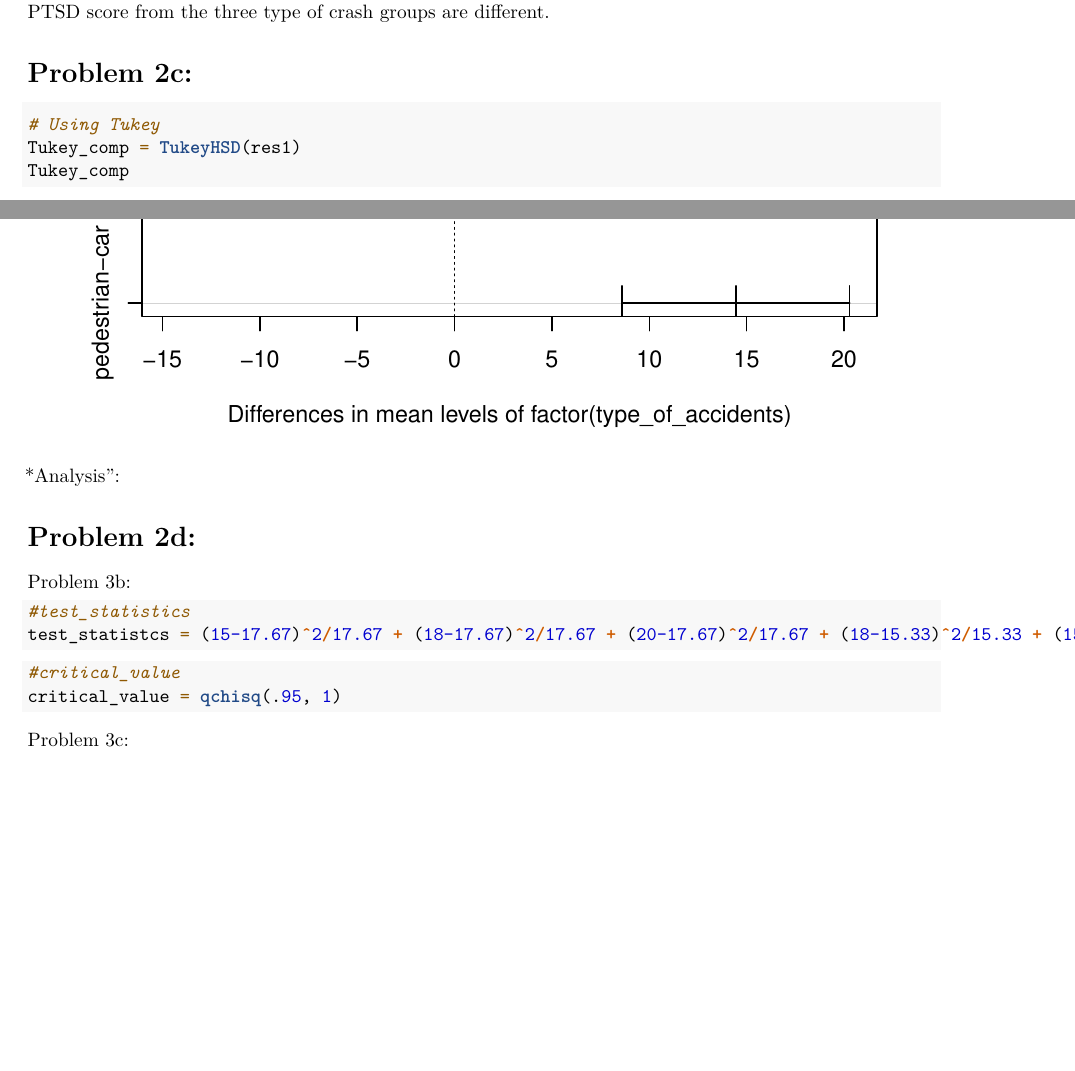
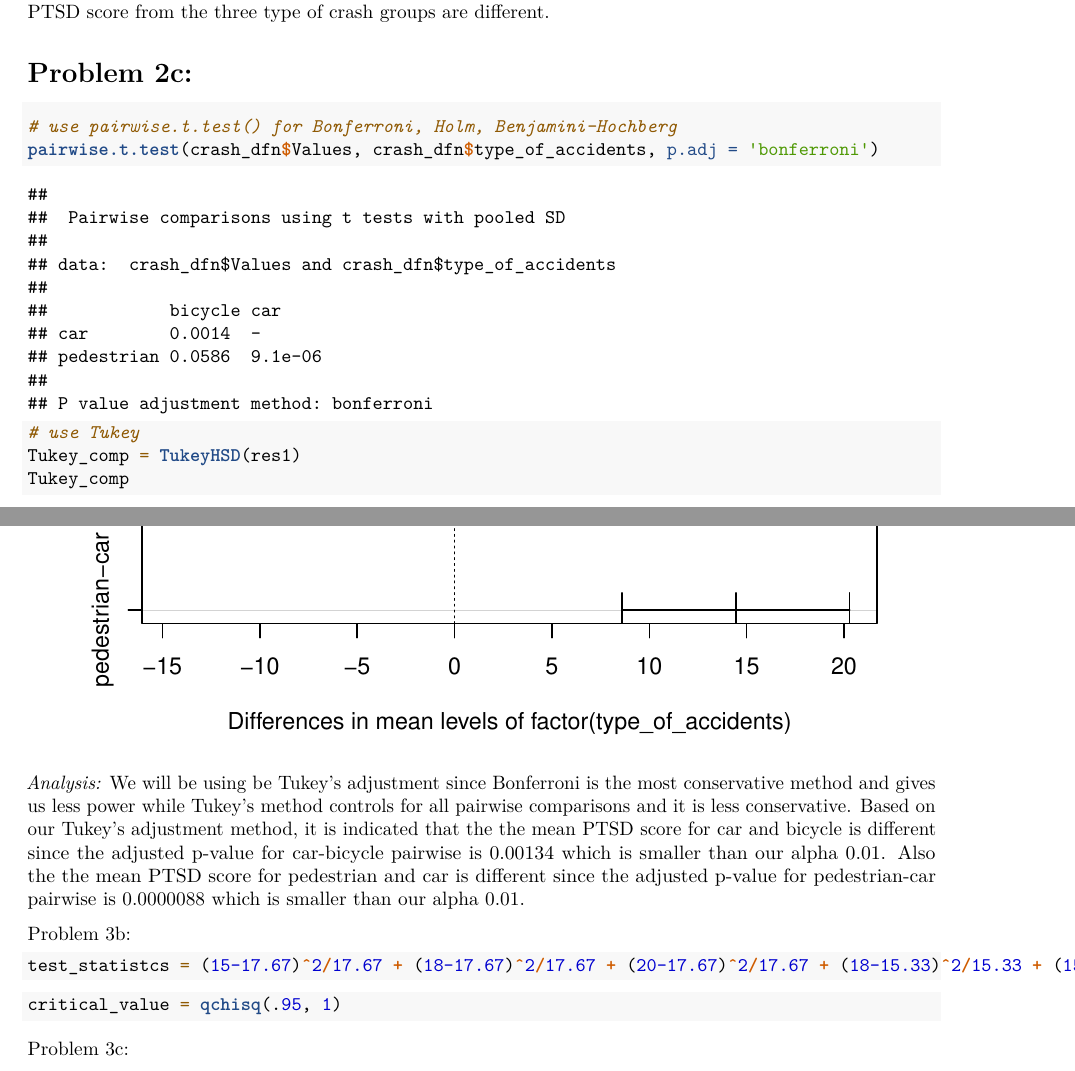
Before and after one commit to TanvirK41/biostat_HW4, an R Markdown document (HW4-tk2886-Fall2021 .Rmd): two parts of pages 3 and 4 of 4, joined at a grey line, cut so that both start at the same text, the shorter picture padded with empty space. Rendered offline with R 4.5, knitr and Pandoc, then LaTeX, with nearby package versions; some code elsewhere in the file could not run offline.

Commit message:
problem 2c analysis

````diff
--- a/HW4-tk2886-Fall2021 .Rmd
+++ b/HW4-tk2886-Fall2021 .Rmd
@@ -72,33 +73,23 @@ Our F-statistics (19.53) is bigger than our critical value (5.72), we reject the
 
 # Problem 2c:
 ```{r}
-# Using Tukey
+# use pairwise.t.test() for Bonferroni, Holm, Benjamini-Hochberg
+pairwise.t.test(crash_dfn$Values, crash_dfn$type_of_accidents, p.adj = 'bonferroni')
+
+# use Tukey
 Tukey_comp = TukeyHSD(res1)
 Tukey_comp
 plot(Tukey_comp)
 ```
-*Analysis":
-
-
-
-# Problem 2d:
-
-
-
-
-
-
+*Analysis:* We will be using be Tukey's adjustment since Bonferroni is the most conservative method and gives us less power while Tukey's method controls for all pairwise comparisons and it is less conservative. Based on our Tukey's adjustment method, it is indicated that the the mean PTSD score for car and bicycle is different since the adjusted p-value for car-bicycle pairwise is 0.00134 which is smaller than our alpha 0.01. Also the the mean PTSD score for pedestrian and car is different since the adjusted p-value for pedestrian-car pairwise is 0.0000088 which is smaller than our alpha 0.01.
 
 Problem 3b:
 
-
 ```{r}
-#test_statistics
 test_statistcs = (15-17.67)^2/17.67 + (18-17.67)^2/17.67 + (20-17.67)^2/17.67 + (18-15.33)^2/15.33 + (15-15.33)^2/15.33 + (13-15.33)^2/15.33
 ```
 
 ```{r}
-#critical_value
 critical_value = qchisq(.95, 1)
 ```
 
````
Also changed, not shown: HW4-tk2886-Fall2021 .Rmd (6 more changed lines).
